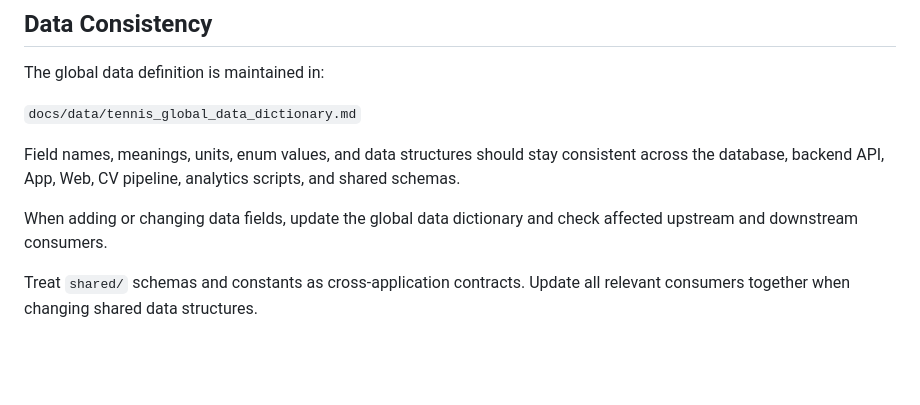
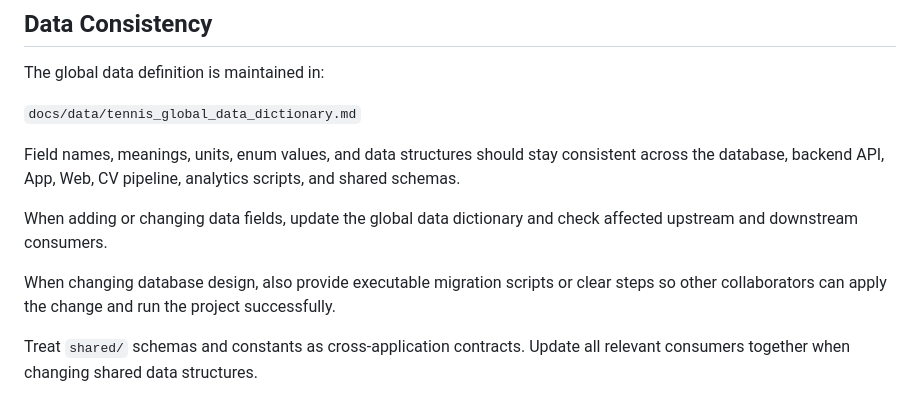
Before and after one commit to haohaohao-cell/tennis_data_master_app, a Markdown page: AGENTS.md, the part around the change. Rendered like a GitHub page; blank space fills up the shorter version.

Commit message:
chore sync

```diff
--- a/AGENTS.md
+++ b/AGENTS.md
@@ -43,6 +43,8 @@ The global data definition is maintained in:
 Field names, meanings, units, enum values, and data structures should stay consistent across the database, backend API, App, Web, CV pipeline, analytics scripts, and shared schemas.
 
 When adding or changing data fields, update the global data dictionary and check affected upstream and downstream consumers.
+
+When changing database design, also provide executable migration scripts or clear steps so other collaborators can apply the change and run the project successfully.
 
 Treat `shared/` schemas and constants as cross-application contracts. Update all relevant consumers together when changing shared data structures.
 
```
